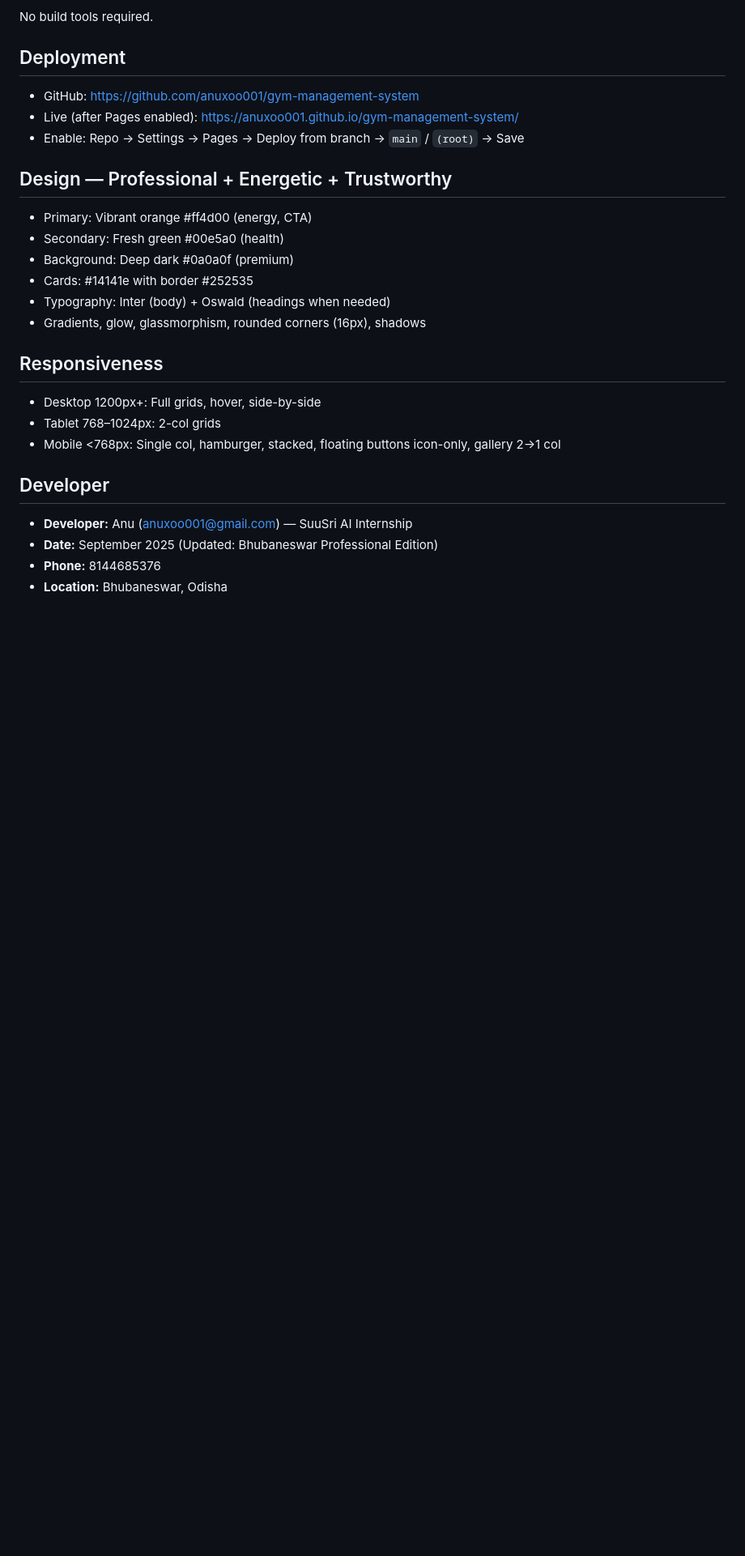
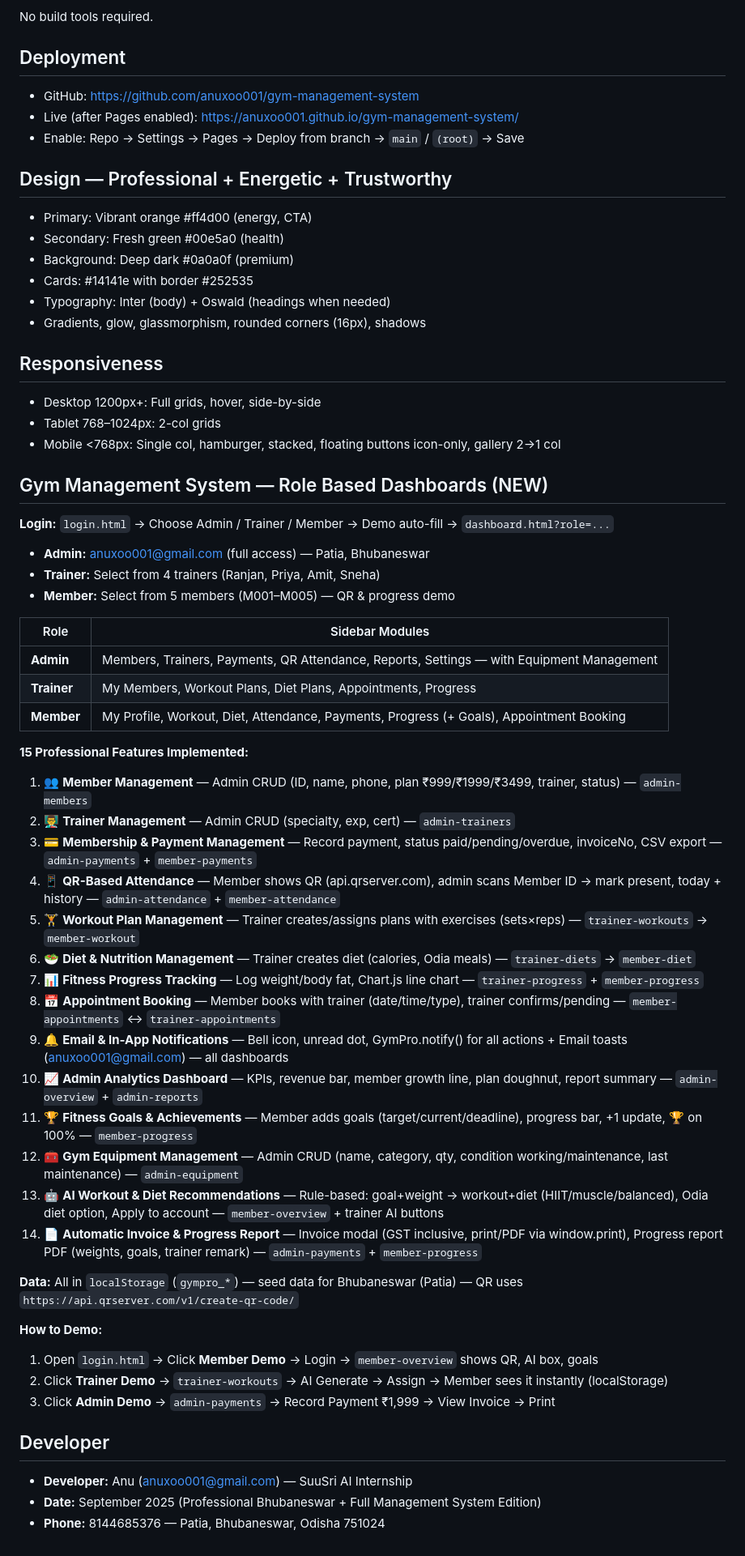
Before and after one commit to anuxoo001/gym-management-system, a Markdown page: README.md, the part around one of its changes. Shown at 81% size. Drawn GitHub-style; blank space fills up the shorter version.

Commit message:
docs: update README with full management system (15 features, role dashboards, QR/AI/invoice)

```diff
--- a/README.md
+++ b/README.md
@@ -109,8 +111,44 @@ No build tools required.
 - Tablet 768–1024px: 2-col grids
 - Mobile <768px: Single col, hamburger, stacked, floating buttons icon-only, gallery 2→1 col
 
+## Gym Management System — Role Based Dashboards (NEW)
+
+**Login:** `login.html` → Choose Admin / Trainer / Member → Demo auto-fill → `dashboard.html?role=...`
+- **Admin:** anuxoo001@gmail.com (full access) — Patia, Bhubaneswar
+- **Trainer:** Select from 4 trainers (Ranjan, Priya, Amit, Sneha)
+- **Member:** Select from 5 members (M001–M005) — QR & progress demo
+
+| Role | Sidebar Modules |
+|------|-----------------|
+| **Admin** | Members, Trainers, Payments, QR Attendance, Reports, Settings — with Equipment Management |
+| **Trainer** | My Members, Workout Plans, Diet Plans, Appointments, Progress |
+| **Member** | My Profile, Workout, Diet, Attendance, Payments, Progress (+ Goals), Appointment Booking |
+
+**15 Professional Features Implemented:**
+
+1. 👥 **Member Management** — Admin CRUD (ID, name, phone, plan ₹999/₹1999/₹3499, trainer, status) — `admin-members`
+2. 👨‍🏫 **Trainer Management** — Admin CRUD (specialty, exp, cert) — `admin-trainers`
+3. 💳 **Membership & Payment Management** — Record payment, status paid/pending/overdue, invoiceNo, CSV export — `admin-payments` + `member-payments`
+4. 📱 **QR-Based Attendance** — Member shows QR (api.qrserver.com), admin scans Member ID → mark present, today + history — `admin-attendance` + `member-attendance`
+5. 🏋️ **Workout Plan Management** — Trainer creates/assigns plans with exercises (sets×reps) — `trainer-workouts` → `member-workout`
+6. 🥗 **Diet & Nutrition Management** — Trainer creates diet (calories, Odia meals) — `trainer-diets` → `member-diet`
+7. 📊 **Fitness Progress Tracking** — Log weight/body fat, Chart.js line chart — `trainer-progress` + `member-progress`
+8. 📅 **Appointment Booking** — Member books with trainer (date/time/type), trainer confirms/pending — `member-appointments` ↔ `trainer-appointments`
+9. 🔔 **Email & In-App Notifications** — Bell icon, unread dot, GymPro.notify() for all actions + Email toasts (anuxoo001@gmail.com) — all dashboards
+10. 📈 **Admin Analytics Dashboard** — KPIs, revenue bar, member growth line, plan doughnut, report summary — `admin-overview` + `admin-reports`
+11. 🏆 **Fitness Goals & Achievements** — Member adds goals (target/current/deadline), progress bar, +1 update, 🏆 on 100% — `member-progress`
+12. 🧰 **Gym Equipment Management** — Admin CRUD (name, category, qty, condition working/maintenance, last maintenance) — `admin-equipment`
+13. 🤖 **AI Workout & Diet Recommendations** — Rule-based: goal+weight → workout+diet (HIIT/muscle/balanced), Odia diet option, Apply to account — `member-overview` + trainer AI buttons
+14. 📄 **Automatic Invoice & Progress Report** — Invoice modal (GST inclusive, print/PDF via window.print), Progress report PDF (weights, goals, trainer remark) — `admin-payments` + `member-progress`
+
+**Data:** All in `localStorage` (`gympro_*`) — seed data for Bhubaneswar (Patia) — QR uses `https://api.qrserver.com/v1/create-qr-code/`
+
+**How to Demo:**
+1. Open `login.html` → Click **Member Demo** → Login → `member-overview` shows QR, AI box, goals
+2. Click **Trainer Demo** → `trainer-workouts` → AI Generate → Assign → Member sees it instantly (localStorage)
+3. Click **Admin Demo** → `admin-payments` → Record Payment ₹1,999 → View Invoice → Print
+
 ## Developer
 - **Developer:** Anu (anuxoo001@gmail.com) — SuuSri AI Internship
-- **Date:** September 2025 (Updated: Bhubaneswar Professional Edition)
-- **Phone:** 8144685376
-- **Location:** Bhubaneswar, Odisha
+- **Date:** September 2025 (Professional Bhubaneswar + Full Management System Edition)
+- **Phone:** 8144685376 — Patia, Bhubaneswar, Odisha 751024
```
Also changed, not shown: other parts of README.md (+4 -2 lines).
